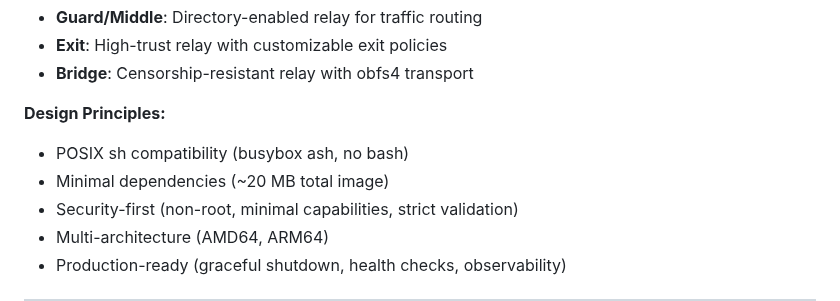
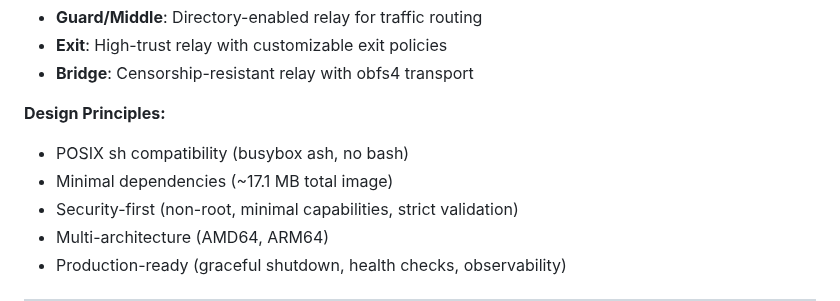
Before and after one commit to r3bo0tbx1/tor-guard-relay, a Markdown page: docs/ARCHITECTURE.md, the part around the change. GitHub-like rendering.

```diff
--- a/docs/ARCHITECTURE.md
+++ b/docs/ARCHITECTURE.md
@@ -25,7 +25,7 @@ This container implements a production-ready Tor relay with three operational mo
 
 **Design Principles:**
 - POSIX sh compatibility (busybox ash, no bash)
-- Minimal dependencies (~20 MB total image)
+- Minimal dependencies (~17.1 MB total image)
 - Security-first (non-root, minimal capabilities, strict validation)
 - Multi-architecture (AMD64, ARM64)
 - Production-ready (graceful shutdown, health checks, observability)
```
Also changed, not shown: README.md (+126 -2 lines).
